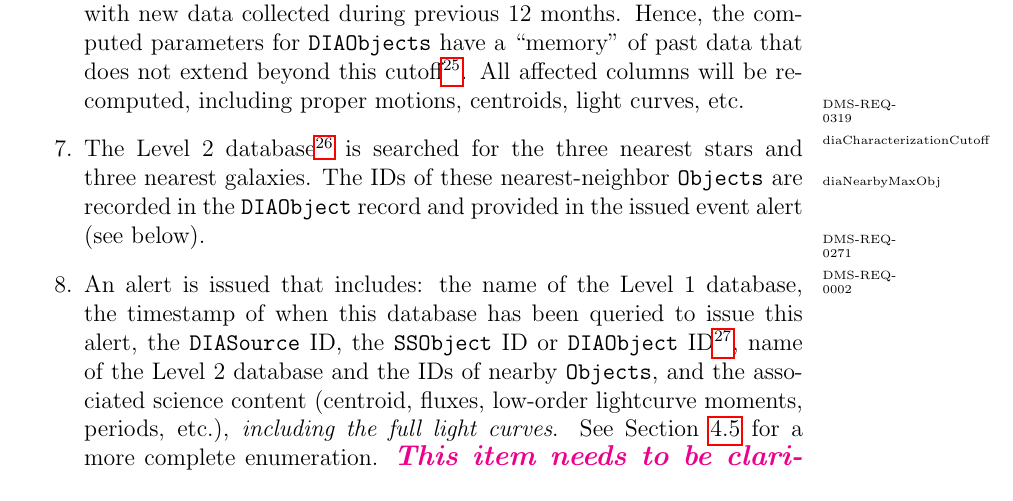
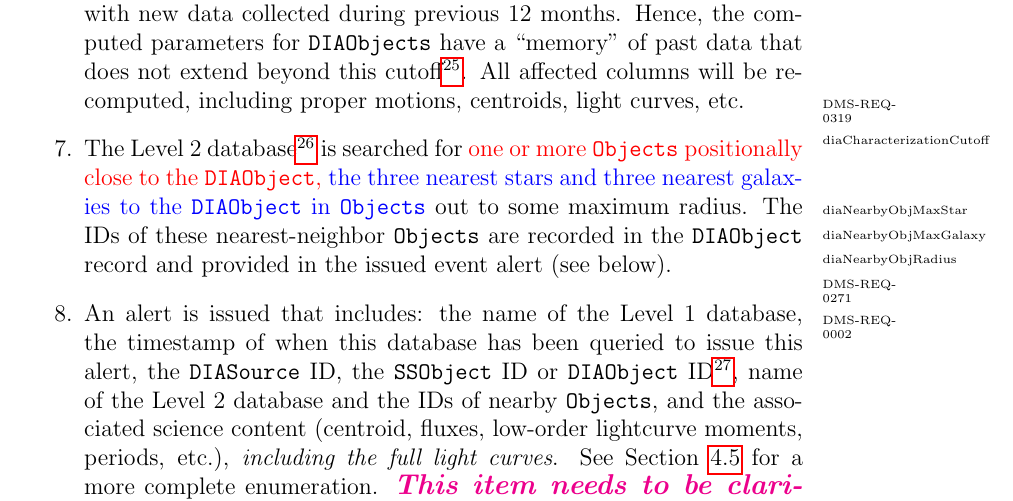
Before and after one commit to lsst/LSE-163, a LaTeX paper (dpdd.tex): part of page 16 of 71, cut so that both start at the same text. Compiled offline with pdfLaTeX.

Commit message:
Add red and blue text for the nearst 3+3 association

```diff
--- a/dpdd.tex
+++ b/dpdd.tex
@@ -350,7 +350,7 @@ difference image analysis (see Figures~\ref{fig:Pipe1} and \ref{fig:Pipes567}):
 \item Otherwise, the associated \DIAObject measurements will be updated with new data
 collected during previous 12 months. Hence, the computed parameters for \DIAObjects have a ``memory'' of past data that does not extend beyond this cutoff\footnote{This restriction is removed when Level 1 processing is
 rerun during Data Release production, see \S~\ref{sec:l1dbreproc}.}. All affected columns will be recomputed, including proper motions, centroids, light curves, etc.\dmreq{0319}\req{diaCharacterizationCutoff}
-\item The \DR\footnote{\DR is a database resulting from annual data release processing. See \S~\ref{sec:level2} for details.} is searched for the three nearest stars and three nearest galaxies.\req{diaNearbyMaxObj} The IDs of these nearest-neighbor \Objects are recorded in the \DIAObject record and provided in the issued
+\item The \DR\footnote{\DR is a database resulting from annual data release processing. See \S~\ref{sec:level2} for details.} is searched for \R{one or more \Objects positionally close to the \DIAObject,} \B{the three nearest stars and three nearest galaxies to the \DIAObject in \Objects}\req{diaNearbyObjMaxStar}\req{diaNearbyObjMaxGalaxy} out to some maximum radius.\req{diaNearbyObjRadius} The IDs of these nearest-neighbor \Objects are recorded in the \DIAObject record and provided in the issued
 event alert (see below).\dmreq{0271}\dmreq{0002}
 \item An alert is issued that includes: the name of the \DB, the timestamp of when this database has been queried to issue this alert, the \DIASource ID, the \SSObject ID or \DIAObject ID\footnote{We guarantee that a receiver will always be able to regenerate the alert contents at any later date using the included timestamps and metadata (IDs and database names).}, name of the \DR and the IDs of nearby \Objects, and the associated science content (centroid, fluxes, low-order lightcurve moments, periods, etc.), \emph{including the full light curves}. See Section \ref{sec:voEventContents} for a more complete enumeration. \annotate{This item needs to be clarified to note that the full light curve is of a single DIAObject that has been selected as the most likely source, and the one used for variability characterization, even if there are multiple nearby candidates that also vary and have their Object IDs included. Also, this is a full light curve and not a truncated one as is used for variability characterization. K-T volunteered to write some clarifying words for this bullet.}\dmreq{0274}
 \item For all \DIAObjects overlapping the field of view, including those that have an associated
```
